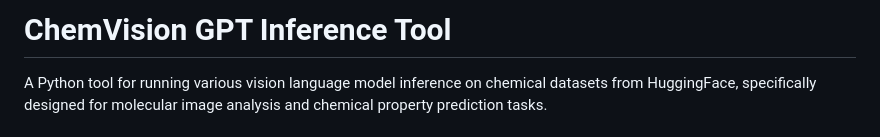
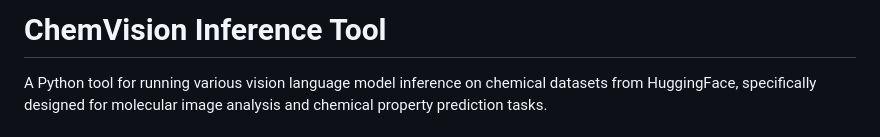
Before and after one commit to chemvision/chemvision, a Markdown page: README.md, the part around the change. Rendered like a GitHub page.

Commit message:
typo fix

```diff
--- a/README.md
+++ b/README.md
@@ -1,4 +1,4 @@
-# ChemVision GPT Inference Tool
+# ChemVision Inference Tool
 
 A Python tool for running various vision language model inference on chemical datasets from HuggingFace, specifically designed for molecular image analysis and chemical property prediction tasks.
 
```
